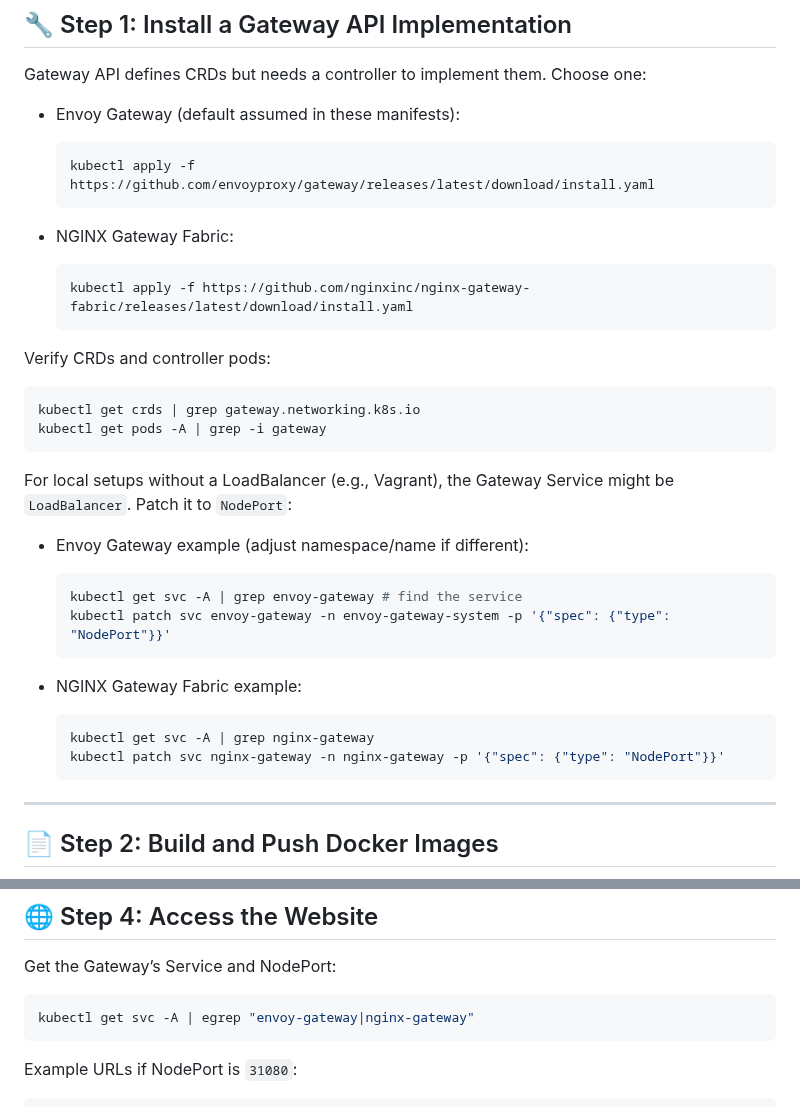
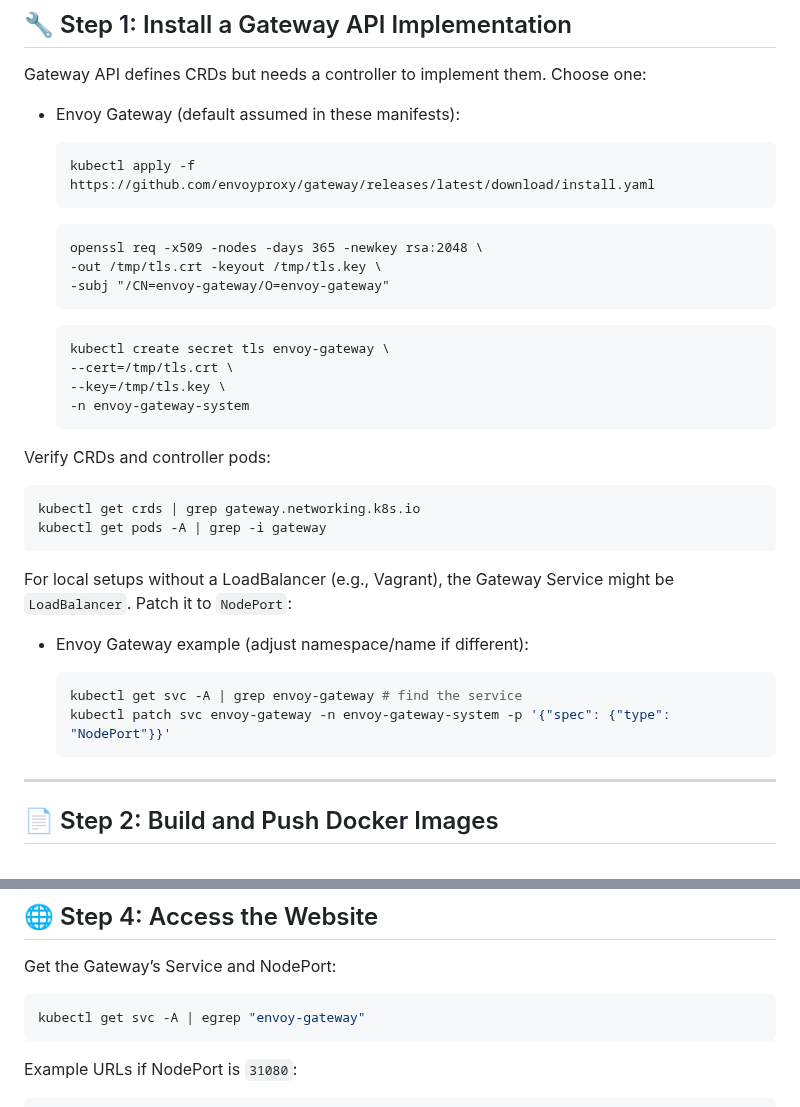
Before and after one commit to ram1997python/Kubernetes-references, a Markdown page: gateway-api/Readme.md, 2 parts joined by grey strips. Rendered like a GitHub page.

`````diff
--- a/gateway-api/Readme.md
+++ b/gateway-api/Readme.md
@@ -26,12 +26,17 @@ Gateway API defines CRDs but needs a controller to implement them. Choose one:
   ```bash
   kubectl apply -f https://github.com/envoyproxy/gateway/releases/latest/download/install.yaml
   ```
-
-- NGINX Gateway Fabric:
-
-  ```bash
-  kubectl apply -f https://github.com/nginxinc/nginx-gateway-fabric/releases/latest/download/install.yaml
   ```
+  openssl req -x509 -nodes -days 365 -newkey rsa:2048 \
+  -out /tmp/tls.crt -keyout /tmp/tls.key \
+  -subj "/CN=envoy-gateway/O=envoy-gateway"
+  ```
+  ```
+  kubectl create secret tls envoy-gateway \
+  --cert=/tmp/tls.crt \
+  --key=/tmp/tls.key \
+  -n envoy-gateway-system
+  ````
 
 Verify CRDs and controller pods:
 
@@ -47,13 +52,6 @@ For local setups without a LoadBalancer (e.g., Vagrant), the Gateway Service mig
   ```bash
   kubectl get svc -A | grep envoy-gateway # find the service
   kubectl patch svc envoy-gateway -n envoy-gateway-system -p '{"spec": {"type": "NodePort"}}'
-  ```
-
-- NGINX Gateway Fabric example:
-
-  ```bash
-  kubectl get svc -A | grep nginx-gateway
-  kubectl patch svc nginx-gateway -n nginx-gateway -p '{"spec": {"type": "NodePort"}}'
   ```
 
 ---
@@ -104,7 +102,7 @@ Files in this folder:
 Get the Gateway’s Service and NodePort:
 
 ```bash
-kubectl get svc -A | egrep "envoy-gateway|nginx-gateway"
+kubectl get svc -A | egrep "envoy-gateway"
 ```
 
 Example URLs if NodePort is `31080`:
`````
